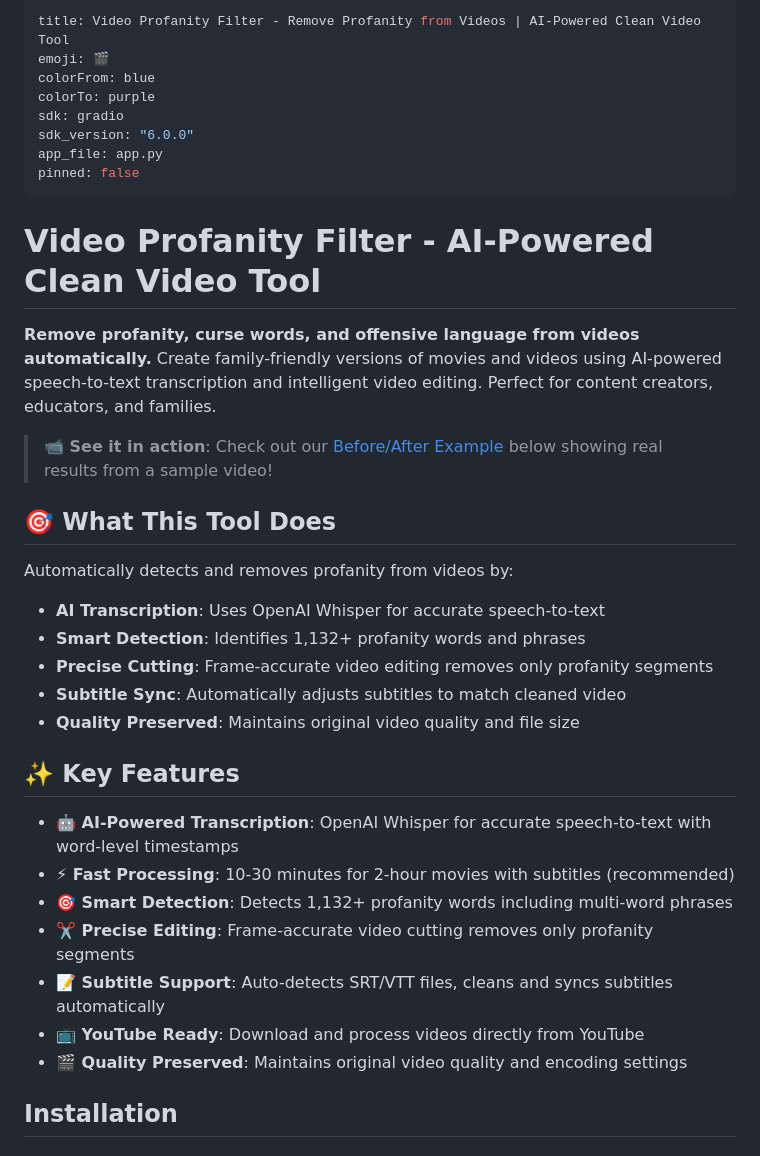
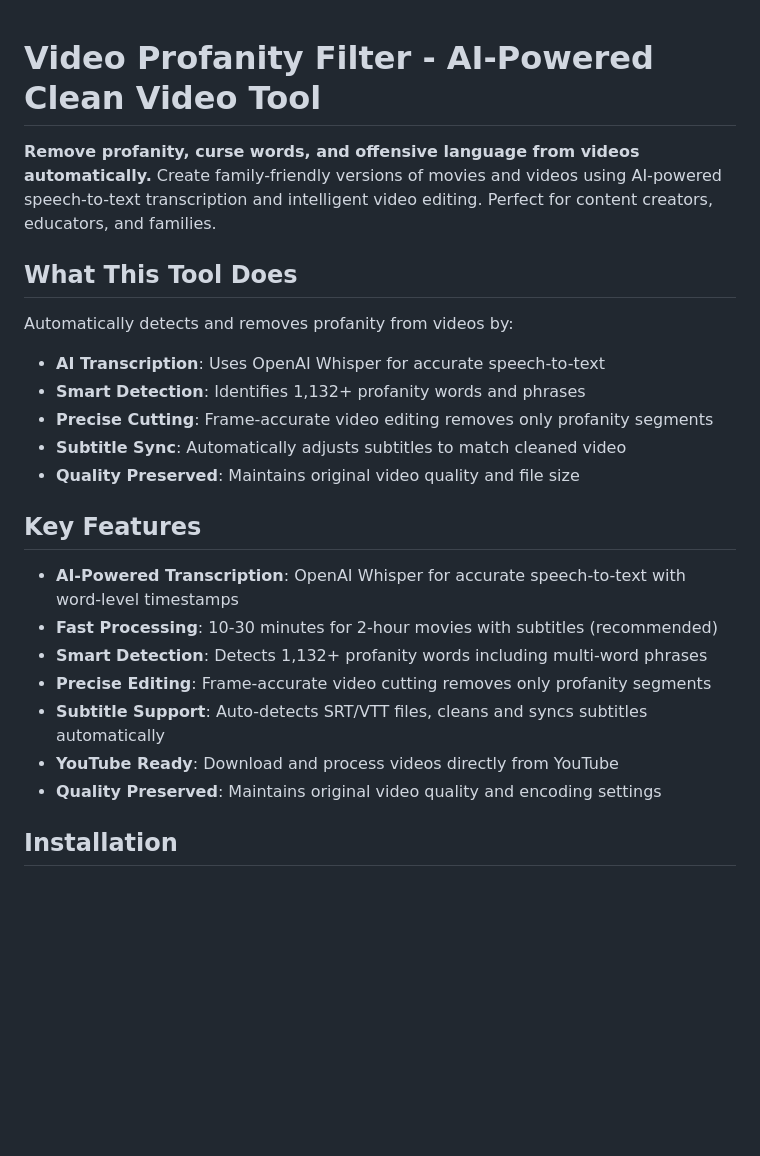
Before and after one commit to adeel-raza/profanity-filter, a Markdown page: README.md, the part around one of its changes. GitHub-like rendering; blank space fills up the shorter version.

```diff
--- a/README.md
+++ b/README.md
@@ -1,21 +1,8 @@
----
-title: Video Profanity Filter - Remove Profanity from Videos | AI-Powered Clean Video Tool
-emoji: 🎬
-colorFrom: blue
-colorTo: purple
-sdk: gradio
-sdk_version: "6.0.0"
-app_file: app.py
-pinned: false
----
-
 # Video Profanity Filter - AI-Powered Clean Video Tool
 
 **Remove profanity, curse words, and offensive language from videos automatically.** Create family-friendly versions of movies and videos using AI-powered speech-to-text transcription and intelligent video editing. Perfect for content creators, educators, and families.
 
-> **📹 See it in action**: Check out our [Before/After Example](#-beforeafter-example) below showing real results from a sample video!
-
-## 🎯 What This Tool Does
+## What This Tool Does
 
 Automatically detects and removes profanity from videos by:
 - **AI Transcription**: Uses OpenAI Whisper for accurate speech-to-text
@@ -24,15 +11,15 @@ Automatically detects and removes profanity from videos by:
 - **Subtitle Sync**: Automatically adjusts subtitles to match cleaned video
 - **Quality Preserved**: Maintains original video quality and file size
 
-## ✨ Key Features
+## Key Features
 
-- **🤖 AI-Powered Transcription**: OpenAI Whisper for accurate speech-to-text with word-level timestamps
-- **⚡ Fast Processing**: 10-30 minutes for 2-hour movies with subtitles (recommended)
-- **🎯 Smart Detection**: Detects 1,132+ profanity words including multi-word phrases
-- **✂️ Precise Editing**: Frame-accurate video cutting removes only profanity segments
-- **📝 Subtitle Support**: Auto-detects SRT/VTT files, cleans and syncs subtitles automatically
-- **📺 YouTube Ready**: Download and process videos directly from YouTube
-- **🎬 Quality Preserved**: Maintains original video quality and encoding settings
+- **AI-Powered Transcription**: OpenAI Whisper for accurate speech-to-text with word-level timestamps
+- **Fast Processing**: 10-30 minutes for 2-hour movies with subtitles (recommended)
+- **Smart Detection**: Detects 1,132+ profanity words including multi-word phrases
+- **Precise Editing**: Frame-accurate video cutting removes only profanity segments
+- **Subtitle Support**: Auto-detects SRT/VTT files, cleans and syncs subtitles automatically
+- **YouTube Ready**: Download and process videos directly from YouTube
+- **Quality Preserved**: Maintains original video quality and encoding settings
 
 ## Installation
 
```
Also changed, not shown: other parts of README.md (+22 -33 lines).
